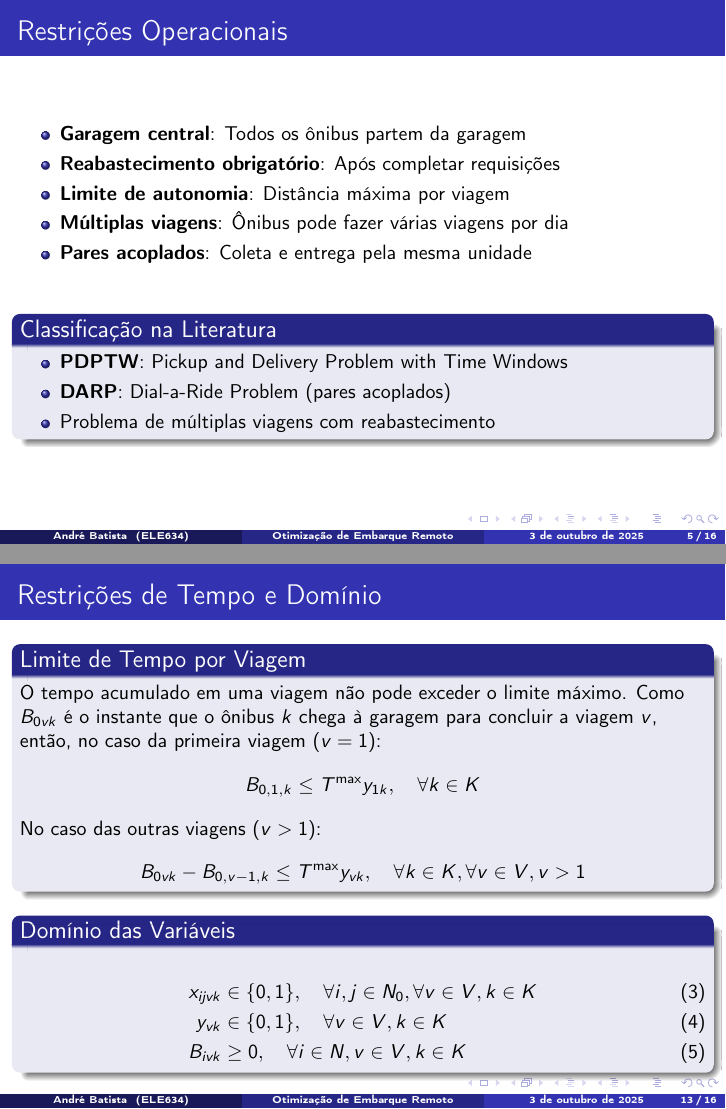
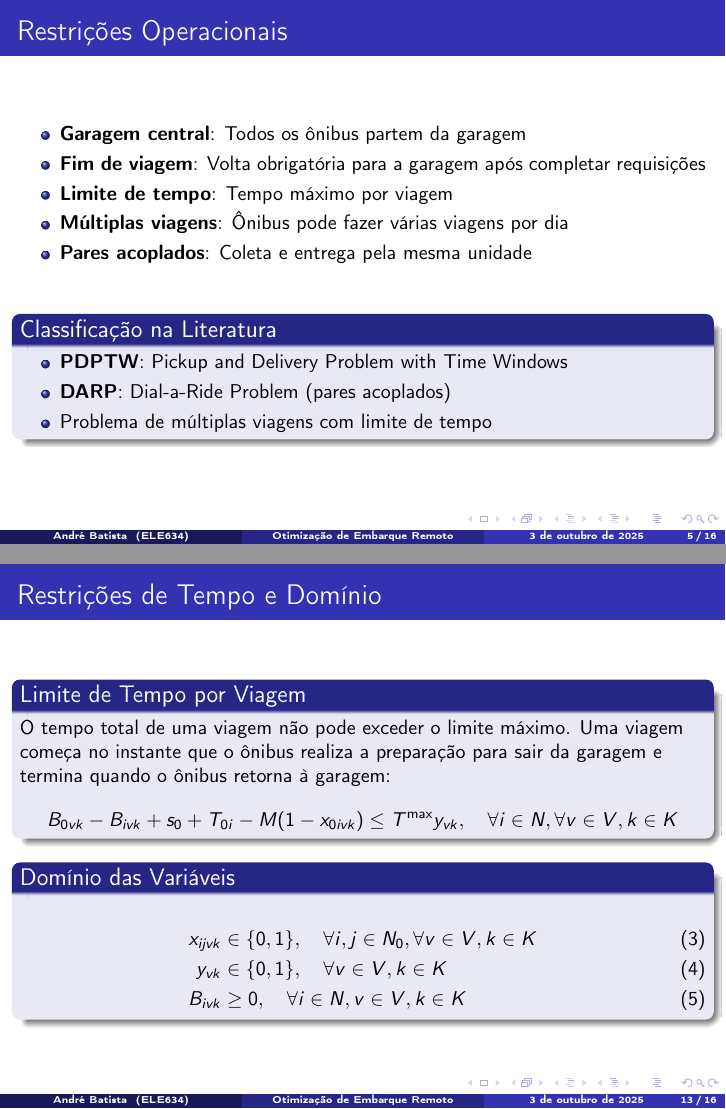
Before and after one commit to Iury-AB/Lab-2-20252, LaTeX slides (apresentacao/apresentacao.tex): pages 5 and 13 of 16, joined at a grey line. Compiled offline with pdfLaTeX.

Commit message:
Correção e ajustes da apresentação da modelagem do problema

```diff
--- a/apresentacao/apresentacao.tex
+++ b/apresentacao/apresentacao.tex
@@ -79,8 +79,8 @@ Cada voo é desmembrado em um conjunto de \textbf{requisições}
 \frametitle{Restrições Operacionais}
 \begin{itemize}
     \item \textbf{Garagem central}: Todos os ônibus partem da garagem
-    \item \textbf{Reabastecimento obrigatório}: Após completar requisições
-    \item \textbf{Limite de autonomia}: Distância máxima por viagem
+    \item \textbf{Fim de viagem}: Volta obrigatória para a garagem após completar requisições
+    \item \textbf{Limite de tempo}: Tempo máximo por viagem
     \item \textbf{Múltiplas viagens}: Ônibus pode fazer várias viagens por dia
     \item \textbf{Pares acoplados}: Coleta e entrega pela mesma unidade
 \end{itemize}
@@ -90,7 +90,7 @@ Cada voo é desmembrado em um conjunto de \textbf{requisições}
 \begin{itemize}
     \item \textbf{PDPTW}: Pickup and Delivery Problem with Time Windows
     \item \textbf{DARP}: Dial-a-Ride Problem (pares acoplados)
-    \item Problema de múltiplas viagens com reabastecimento
+    \item Problema de múltiplas viagens com limite de tempo
 \end{itemize}
 \end{block}
 \end{frame}
@@ -108,8 +108,7 @@ Cada voo é desmembrado em um conjunto de \textbf{requisições}
 \end{block}
 
 \begin{alertblock}{Diferencial do Problema}
-Combinação única de características: pares acoplados, múltiplas viagens,
-reabastecimento, janelas de tempo e limite de autonomia
+Combinação única de características: pares acoplados, múltiplas viagens, janelas de tempo e limite de tempo
 \end{alertblock}
 \end{frame}
 
@@ -212,3 +210,4 @@ $$\forall i \in N, j \in N_0, i \neq j, \forall v \in V, \forall k \in K$$
+$$ s_0 + T_{0i} - M (1 - x_{0i1k}) \leq B_{i1k}, \quad \forall i \in N, k \in K$$
 \end{block}
 
 \begin{block}{Sequência Temporal (Inter-viagem)}
@@ -220,10 +219,8 @@ $$\forall i \in N, \forall v \in V, v > 1, \forall k \in K$$
 \begin{frame}
 \frametitle{Restrições de Tempo e Domínio}
 \begin{block}{Limite de Tempo por Viagem}
-O tempo acumulado em uma viagem não pode exceder o limite máximo. Como $B_{0vk}$ é o instante que o ônibus $k$ chega à garagem para concluir a viagem $v$, então, no caso da primeira viagem ($v=1$):
-$$ B_{0,1,k} \leq T^{\max} y_{1k}, \quad \forall k \in K$$
-No caso das outras viagens ($v>1$):
-$$ B_{0vk} - B_{0,v-1,k} \leq T^{\max} y_{vk}, \quad \forall k \in K, \forall v \in V, v > 1$$
+O tempo total de uma viagem não pode exceder o limite máximo. Uma viagem começa no instante que o ônibus realiza a preparação para sair da garagem e termina quando o ônibus retorna à garagem:
+$$ B_{0vk} - B_{ivk} + s_0 + T_{0i} - M (1-x_{0ivk}) \leq T^{\max} y_{vk}, \quad \forall i \in N, \forall v \in V, k \in K$$
 \end{block}
 
 \begin{block}{Domínio das Variáveis}
@@ -266,7 +263,7 @@ de embarque remoto em aeroportos
     \item \textbf{Pares acoplados}: Coleta e entrega da mesma requisição pelo mesmo ônibus
     \item \textbf{Janelas de tempo}: Embarques/desembarques têm horários específicos
     \item \textbf{Múltiplas viagens}: Mesmo ônibus pode fazer várias viagens
-    \item \textbf{Limite de autonomia}: Restrição de distância máxima por viagem
+    \item \textbf{Limite de tempo}: Restrição de tempo máximo por viagem
     \item \textbf{Múltiplas requisições por voo}: Desmembramento baseado na capacidade
 \end{itemize}
 
```
Also changed, not shown: apresentacao/apresentacao.pdf, apresentacao/apresentacao.tex (7 more changed lines).
